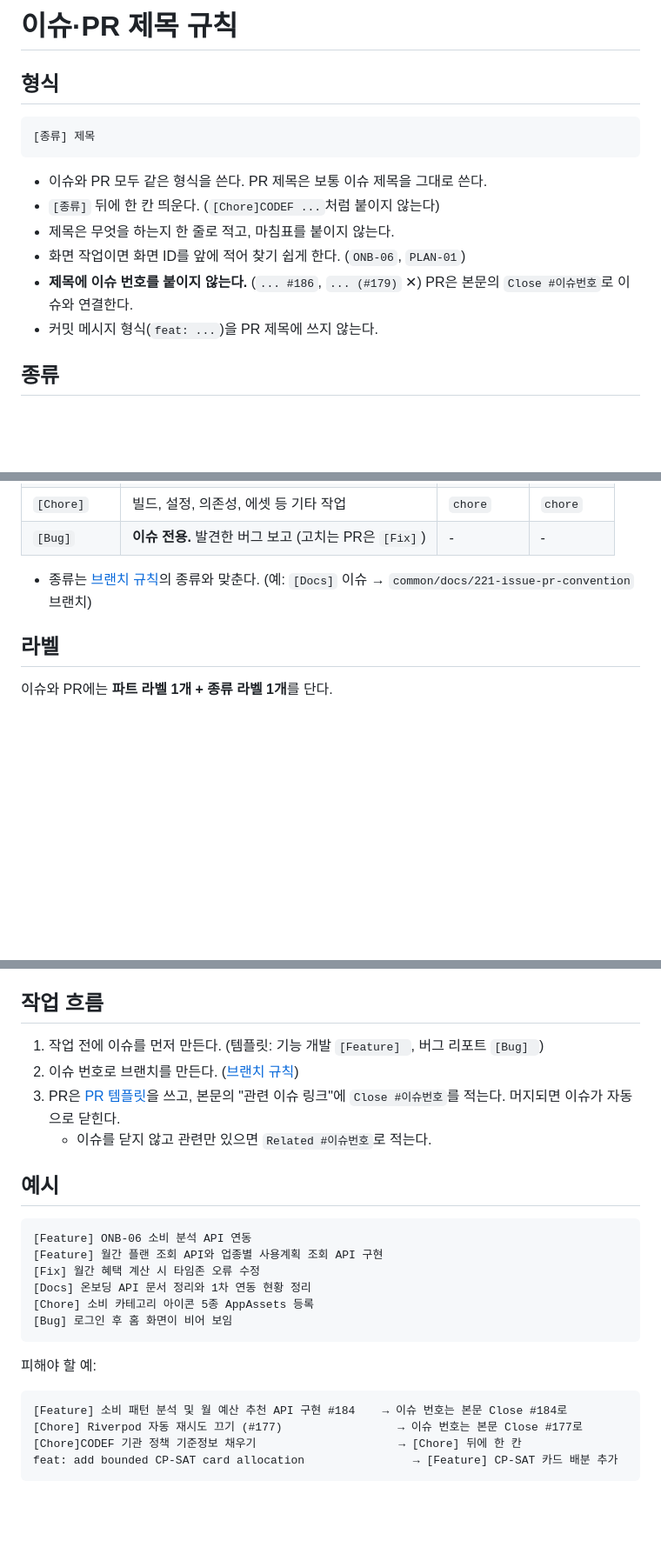
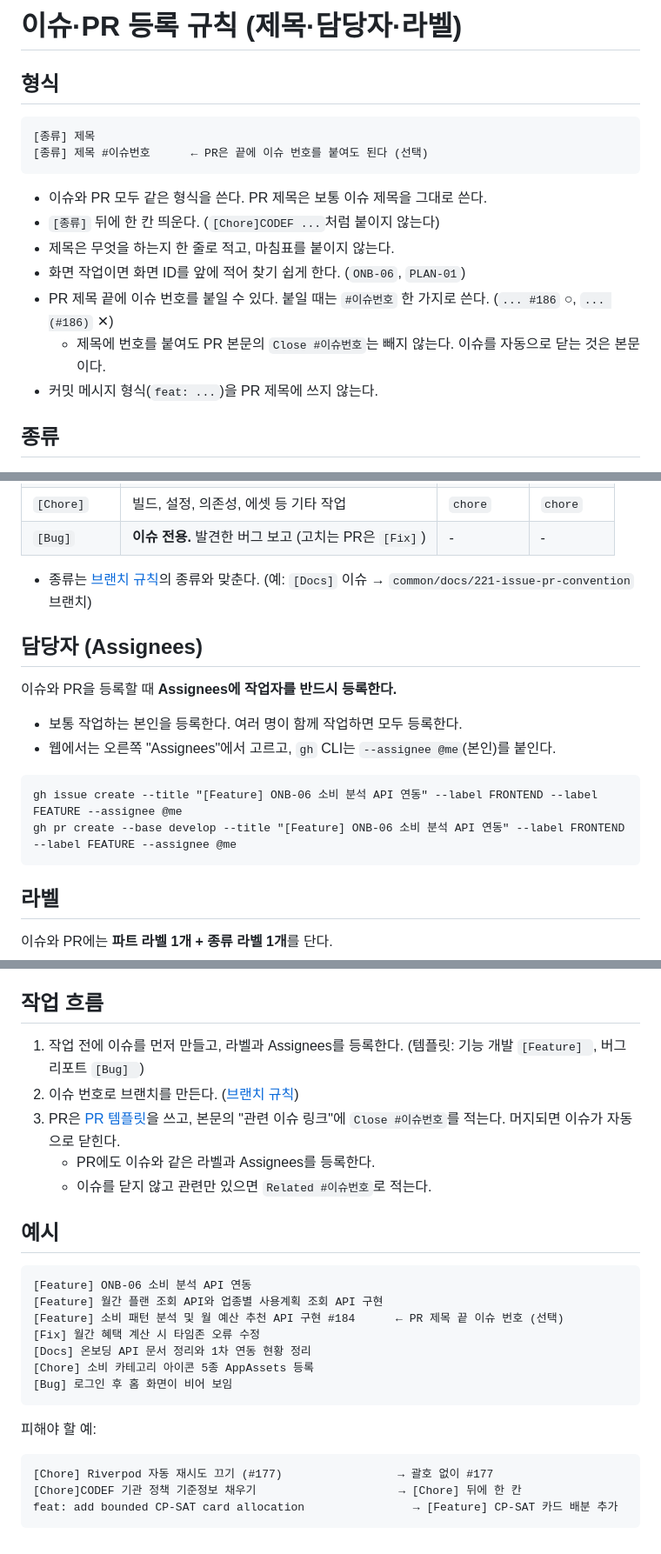
Before and after one commit to CSID-DGU/2026-2-CCD-RichReach-01, a Markdown page: docs/convention/issue-pr.md, 3 parts joined by grey strips. Shown at 87% size. Drawn GitHub-style; blank space fills up the shorter version.

Commit message:
docs: PR 제목 끝 이슈 번호 허용과 Assignees 등록 규칙 추가 (#221)
Co-Authored-By: Claude Opus 5.5 <noreply@anthropic.com>

````diff
--- a/docs/convention/issue-pr.md
+++ b/docs/convention/issue-pr.md
@@ -1,16 +1,18 @@
-# 이슈·PR 제목 규칙
+# 이슈·PR 등록 규칙 (제목·담당자·라벨)
 
 ## 형식
 
 ```
 [종류] 제목
+[종류] 제목 #이슈번호      ← PR은 끝에 이슈 번호를 붙여도 된다 (선택)
 ```
 
 - 이슈와 PR 모두 같은 형식을 쓴다. PR 제목은 보통 이슈 제목을 그대로 쓴다.
 - `[종류]` 뒤에 한 칸 띄운다. (`[Chore]CODEF ...`처럼 붙이지 않는다)
 - 제목은 무엇을 하는지 한 줄로 적고, 마침표를 붙이지 않는다.
 - 화면 작업이면 화면 ID를 앞에 적어 찾기 쉽게 한다. (`ONB-06`, `PLAN-01`)
-- **제목에 이슈 번호를 붙이지 않는다.** (`... #186`, `... (#179)` ✕) PR은 본문의 `Close #이슈번호`로 이슈와 연결한다.
+- PR 제목 끝에 이슈 번호를 붙일 수 있다. 붙일 때는 `#이슈번호` 한 가지로 쓴다. (`... #186` ○, `... (#186)` ✕)
+  - 제목에 번호를 붙여도 PR 본문의 `Close #이슈번호`는 빼지 않는다. 이슈를 자동으로 닫는 것은 본문이다.
 - 커밋 메시지 형식(`feat: ...`)을 PR 제목에 쓰지 않는다.
 
 ## 종류
@@ -25,6 +27,18 @@
 | `[Bug]` | **이슈 전용.** 발견한 버그 보고 (고치는 PR은 `[Fix]`) | - | - |
 
 - 종류는 [브랜치 규칙](branch.md)의 종류와 맞춘다. (예: `[Docs]` 이슈 → `common/docs/221-issue-pr-convention` 브랜치)
+
+## 담당자 (Assignees)
+
+이슈와 PR을 등록할 때 **Assignees에 작업자를 반드시 등록한다.**
+
+- 보통 작업하는 본인을 등록한다. 여러 명이 함께 작업하면 모두 등록한다.
+- 웹에서는 오른쪽 "Assignees"에서 고르고, `gh` CLI는 `--assignee @me`(본인)를 붙인다.
+
+```
+gh issue create --title "[Feature] ONB-06 소비 분석 API 연동" --label FRONTEND --label FEATURE --assignee @me
+gh pr create --base develop --title "[Feature] ONB-06 소비 분석 API 연동" --label FRONTEND --label FEATURE --assignee @me
+```
 
 ## 라벨
 
@@ -46,9 +60,10 @@
 
 ## 작업 흐름
 
-1. 작업 전에 이슈를 먼저 만든다. (템플릿: 기능 개발 `[Feature] `, 버그 리포트 `[Bug] `)
+1. 작업 전에 이슈를 먼저 만들고, 라벨과 Assignees를 등록한다. (템플릿: 기능 개발 `[Feature] `, 버그 리포트 `[Bug] `)
 2. 이슈 번호로 브랜치를 만든다. ([브랜치 규칙](branch.md))
 3. PR은 [PR 템플릿](../../.github/PULL_REQUEST_TEMPLATE.md)을 쓰고, 본문의 "관련 이슈 링크"에 `Close #이슈번호`를 적는다. 머지되면 이슈가 자동으로 닫힌다.
+   - PR에도 이슈와 같은 라벨과 Assignees를 등록한다.
    - 이슈를 닫지 않고 관련만 있으면 `Related #이슈번호`로 적는다.
 
 ## 예시
@@ -56,6 +71,7 @@
 ```
 [Feature] ONB-06 소비 분석 API 연동
 [Feature] 월간 플랜 조회 API와 업종별 사용계획 조회 API 구현
+[Feature] 소비 패턴 분석 및 월 예산 추천 API 구현 #184      ← PR 제목 끝 이슈 번호 (선택)
 [Fix] 월간 혜택 계산 시 타임존 오류 수정
 [Docs] 온보딩 API 문서 정리와 1차 연동 현황 정리
 [Chore] 소비 카테고리 아이콘 5종 AppAssets 등록
@@ -65,8 +81,7 @@
 피해야 할 예:
 
 ```
-[Feature] 소비 패턴 분석 및 월 예산 추천 API 구현 #184    → 이슈 번호는 본문 Close #184로
-[Chore] Riverpod 자동 재시도 끄기 (#177)                 → 이슈 번호는 본문 Close #177로
+[Chore] Riverpod 자동 재시도 끄기 (#177)                 → 괄호 없이 #177
 [Chore]CODEF 기관 정책 기준정보 채우기                     → [Chore] 뒤에 한 칸
 feat: add bounded CP-SAT card allocation                → [Feature] CP-SAT 카드 배분 추가
 ```
````
Also changed, not shown: README.md (+1 -1 lines).
